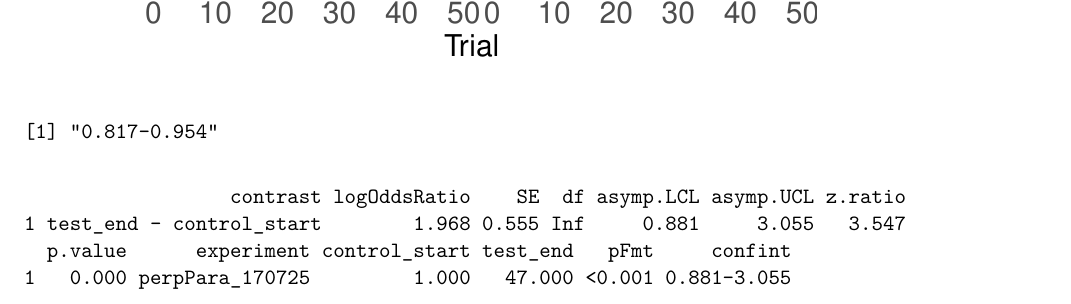
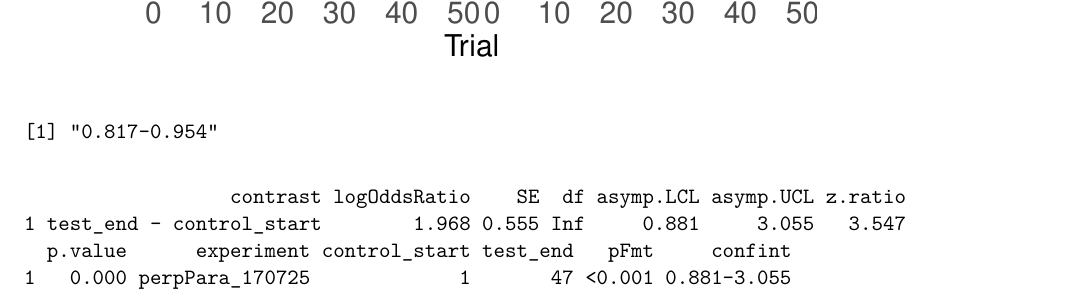
Before and after one commit to skippas/dorsal_navigation_data_analysis, a Quarto document (scripts/glm_analysis/glm_analysis.qmd): part of page 1 of 4, cut so that both start at the same text. Rendered offline with R 4.5, knitr and Pandoc in place of Quarto, then LaTeX, with nearby package versions; some code elsewhere in the file could not run offline.

```diff
--- /dev/null
+++ b/functions/make_confint_col.R
@@ -0,0 +1,28 @@
+make_confint_col <- function(
+    data,
+    lower_col = "conf.low",
+    upper_col = "conf.high",
+    out_col = "confint",
+    digits = 3,
+    prefix = "(",
+    sep = ", ",
+    suffix = ")"
+) {
+  stopifnot(is.data.frame(data))
+  if (!lower_col %in% names(data)) {
+    stop(sprintf("Column '%s' not found in data.", lower_col), call. = FALSE)
+  }
+  if (!upper_col %in% names(data)) {
+    stop(sprintf("Column '%s' not found in data.", upper_col), call. = FALSE)
+  }
+
+  lower_vals <- data[[lower_col]]
+  upper_vals <- data[[upper_col]]
+
+  fmt <- function(x) {
+    if (is.numeric(x)) sprintf(paste0("%.", digits, "f"), x) else as.character(x)
+  }
+
+  data[[out_col]] <- paste0(prefix, fmt(lower_vals), sep, fmt(upper_vals), suffix)
+  data
+}
--- a/scripts/glm_analysis/formatting_tables/tc/format_emmTcPts.R
+++ b/scripts/glm_analysis/formatting_tables/tc/format_emmTcPts.R
@@ -5,14 +5,14 @@
       rank_trial == 1 ~ "ctrlStart",
       rank_trial == max(rank_trial, na.rm = TRUE) ~ "testEnd"
     ),
-    confintFmt = sprintf("%.3f-%.3f", asymp.LCL, asymp.UCL),
-    probFmt = sprintf("%.3f", prob),
-    probConfint = sprintf("%.3f (%.3f-%.3f)", prob, asymp.LCL, asymp.UCL)
+    confint = sprintf("%.3f-%.3f", asymp.LCL, asymp.UCL),
+    prob = sprintf("%.3f", prob),
+    probConfint = sprintf("%s (%.3f-%.3f)", prob, asymp.LCL, asymp.UCL)
   ) %>%
-  select(experiment, rank_trial, probFmt, confintFmt, probConfint, trial_pos) %>%
+  select(experiment, rank_trial, prob, confint, probConfint, trial_pos) %>%
   pivot_wider(
     names_from = trial_pos,
-    values_from = c(probFmt, confintFmt, probConfint, rank_trial)
+    values_from = c(prob, confint, probConfint, rank_trial)
   )
 
 emmTcPtsInLine <- column_to_rownames(emmTcPtsInLine, "experiment")
```
Also changed, not shown: functions/format_numeric_cols.R (+12 -2 lines), scripts/glm_analysis/glm_analysis.qmd (+10 -8 lines), scripts/glm_analysis/glm_analysis.pdf, 15 other files.
